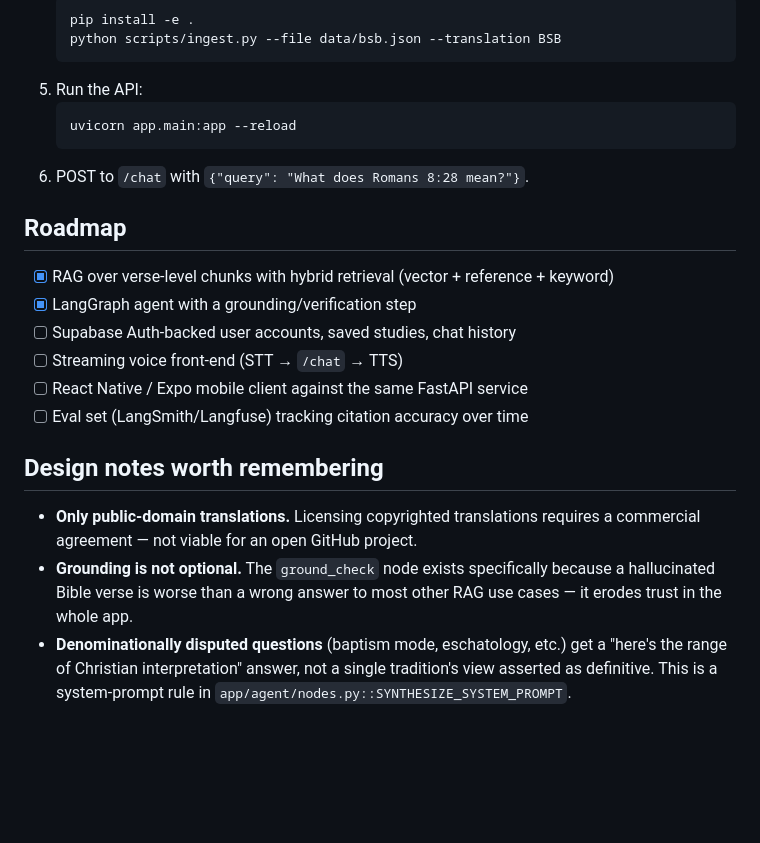
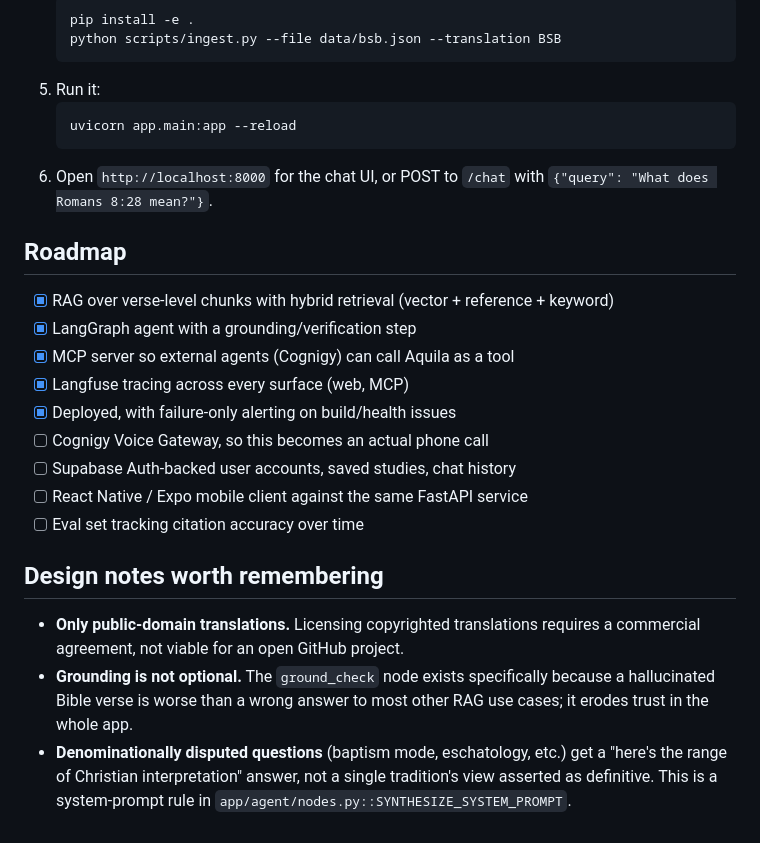
Before and after one commit to Odiobiak/adullum, a Markdown page: README.md, the part around one of its changes. Rendered like a GitHub page; blank space fills up the shorter version.

````diff
--- a/README.md
+++ b/README.md
@@ -46,28 +87,32 @@ schema plus the `match_verses` SQL function used for vector similarity search.
    pip install -e .
    python scripts/ingest.py --file data/bsb.json --translation BSB
    ```
-5. Run the API:
+5. Run it:
    ```bash
    uvicorn app.main:app --reload
    ```
-6. POST to `/chat` with `{"query": "What does Romans 8:28 mean?"}`.
+6. Open `http://localhost:8000` for the chat UI, or POST to `/chat` with
+   `{"query": "What does Romans 8:28 mean?"}`.
 
 ## Roadmap
 
 - [x] RAG over verse-level chunks with hybrid retrieval (vector + reference + keyword)
 - [x] LangGraph agent with a grounding/verification step
+- [x] MCP server so external agents (Cognigy) can call Aquila as a tool
+- [x] Langfuse tracing across every surface (web, MCP)
+- [x] Deployed, with failure-only alerting on build/health issues
+- [ ] Cognigy Voice Gateway, so this becomes an actual phone call
 - [ ] Supabase Auth-backed user accounts, saved studies, chat history
-- [ ] Streaming voice front-end (STT → `/chat` → TTS)
 - [ ] React Native / Expo mobile client against the same FastAPI service
-- [ ] Eval set (LangSmith/Langfuse) tracking citation accuracy over time
+- [ ] Eval set tracking citation accuracy over time
 
 ## Design notes worth remembering
 
 - **Only public-domain translations.** Licensing copyrighted translations
-  requires a commercial agreement — not viable for an open GitHub project.
+  requires a commercial agreement, not viable for an open GitHub project.
 - **Grounding is not optional.** The `ground_check` node exists specifically
   because a hallucinated Bible verse is worse than a wrong answer to most
-  other RAG use cases — it erodes trust in the whole app.
+  other RAG use cases; it erodes trust in the whole app.
 - **Denominationally disputed questions** (baptism mode, eschatology, etc.)
   get a "here's the range of Christian interpretation" answer, not a single
   tradition's view asserted as definitive. This is a system-prompt rule in
````
Also changed, not shown: other parts of README.md (+53 -12 lines).
